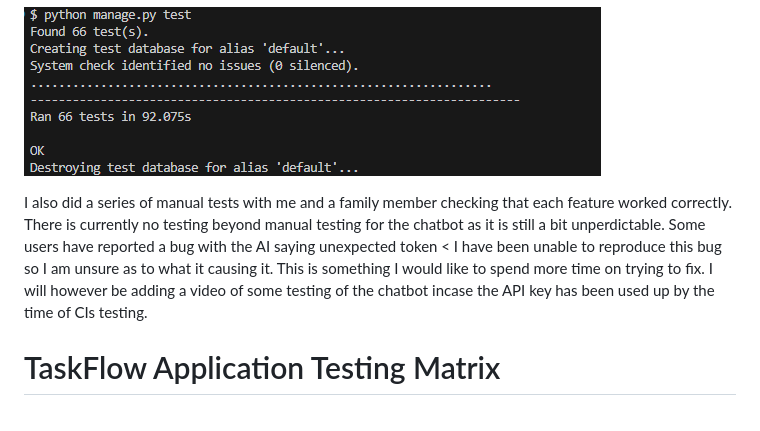
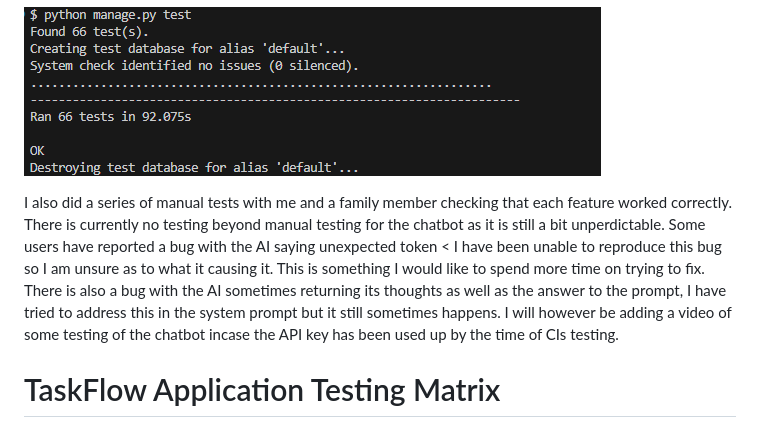
Before and after one commit to GenericName192/TaskFlow, a Markdown page: README.md, the part around the change. Rendered like a GitHub page; folded sections open.

Commit message:
added info about a bug I have been unable to squash into the readme

```diff
--- a/README.md
+++ b/README.md
@@ -303,7 +303,7 @@ I have a series of 66 unit tests that were written in collaboration with copilot
 ![unit tests](/documentation/unit-tests.png)
 
 I also did a series of manual tests with me and a family member checking that each feature worked correctly.
-There is currently no testing beyond manual testing for the chatbot as it is still a bit unperdictable. Some users have reported a bug with the AI saying unexpected token < I have been unable to reproduce this bug so I am unsure as to what it causing it. This is something I would like to spend more time on trying to fix.
+There is currently no testing beyond manual testing for the chatbot as it is still a bit unperdictable. Some users have reported a bug with the AI saying unexpected token < I have been unable to reproduce this bug so I am unsure as to what it causing it. This is something I would like to spend more time on trying to fix. There is also a bug with the AI sometimes returning its thoughts as well as the answer to the prompt, I have tried to address this in the system prompt but it still sometimes happens.
 I will however be adding a video of some testing of the chatbot incase the API key has been used up by the time of CIs testing.
 
 # TaskFlow Application Testing Matrix
```
